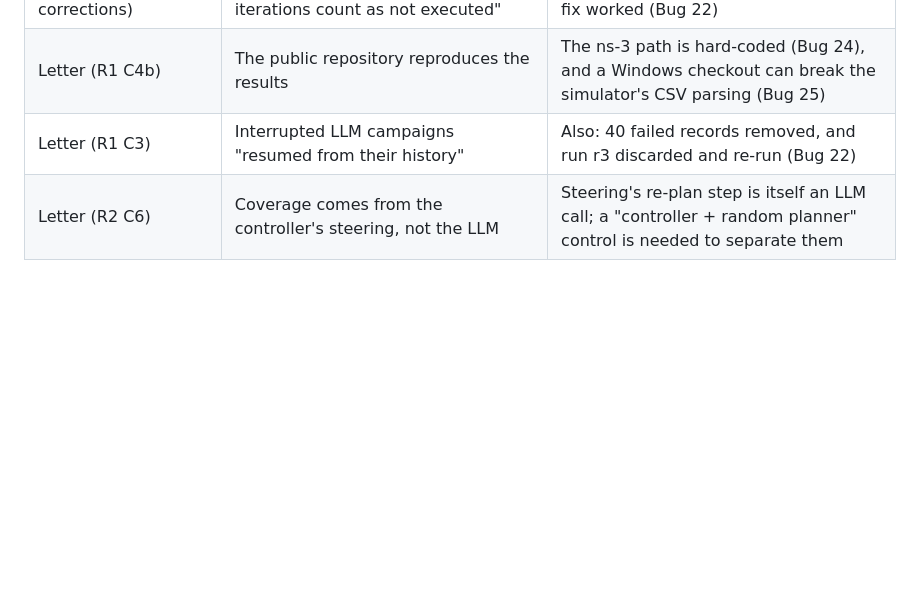
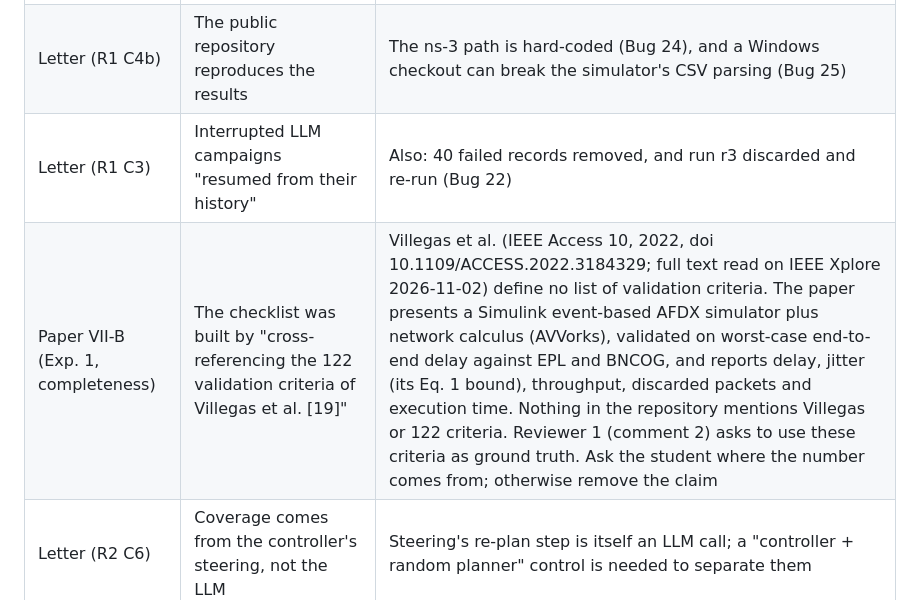
Before and after one commit to hodisan94/ARINC664-LLM_fuzzer_and_spec_extractor, a Markdown page: context/REVISION_FINDINGS.md, the part around the change. Drawn GitHub-style; blank space fills up the shorter version.

Commit message:
Record that Villegas et al. define no 122 validation criteria
The paper cites them as a source of the completeness checklist and
Reviewer 1 asks to use them as ground truth; the cited paper (read
2026-11-02) has no such list, and the repository never uses it.

Co-Authored-By: Claude Opus 5.5 <noreply@anthropic.com>

```diff
--- a/context/REVISION_FINDINGS.md
+++ b/context/REVISION_FINDINGS.md
@@ -1458,6 +1458,7 @@ grouped by label category (`categories_of(label)`).
 | Letter (Additional corrections) | "With the corrected runner, these iterations count as not executed" | The histories were recorded before the fix worked (Bug 22) |
 | Letter (R1 C4b) | The public repository reproduces the results | The ns-3 path is hard-coded (Bug 24), and a Windows checkout can break the simulator's CSV parsing (Bug 25) |
 | Letter (R1 C3) | Interrupted LLM campaigns "resumed from their history" | Also: 40 failed records removed, and run r3 discarded and re-run (Bug 22) |
+| Paper VII-B (Exp. 1, completeness) | The checklist was built by "cross-referencing the 122 validation criteria of Villegas et al. [19]" | Villegas et al. (IEEE Access 10, 2022, doi 10.1109/ACCESS.2022.3184329; full text read on IEEE Xplore 2026-11-02) define no list of validation criteria. The paper presents a Simulink event-based AFDX simulator plus network calculus (AVVorks), validated on worst-case end-to-end delay against EPL and BNCOG, and reports delay, jitter (its Eq. 1 bound), throughput, discarded packets and execution time. Nothing in the repository mentions Villegas or 122 criteria. Reviewer 1 (comment 2) asks to use these criteria as ground truth. Ask the student where the number comes from; otherwise remove the claim |
 | Letter (R2 C6) | Coverage comes from the controller's steering, not the LLM | Steering's re-plan step is itself an LLM call; a "controller + random planner" control is needed to separate them |
 
 ---
```
